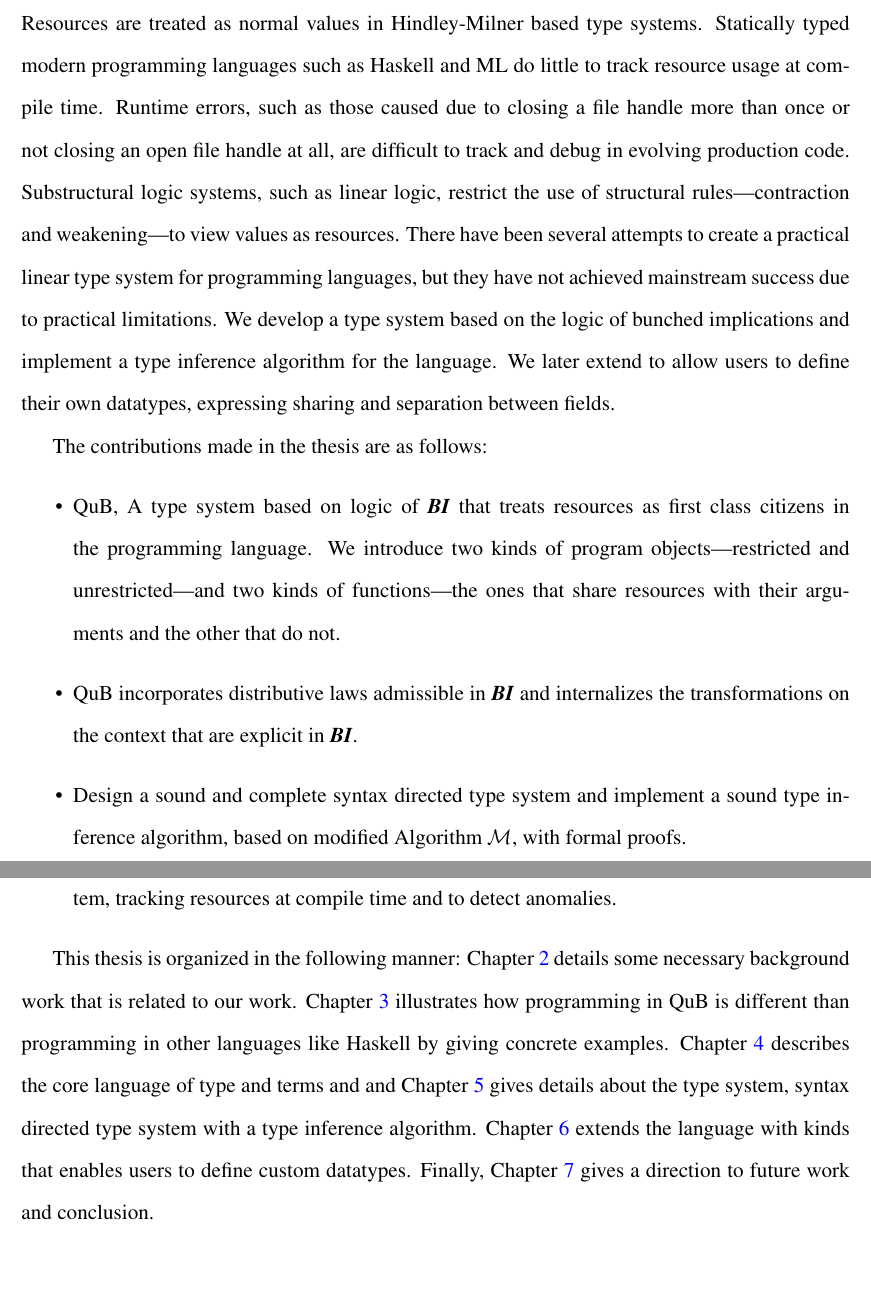
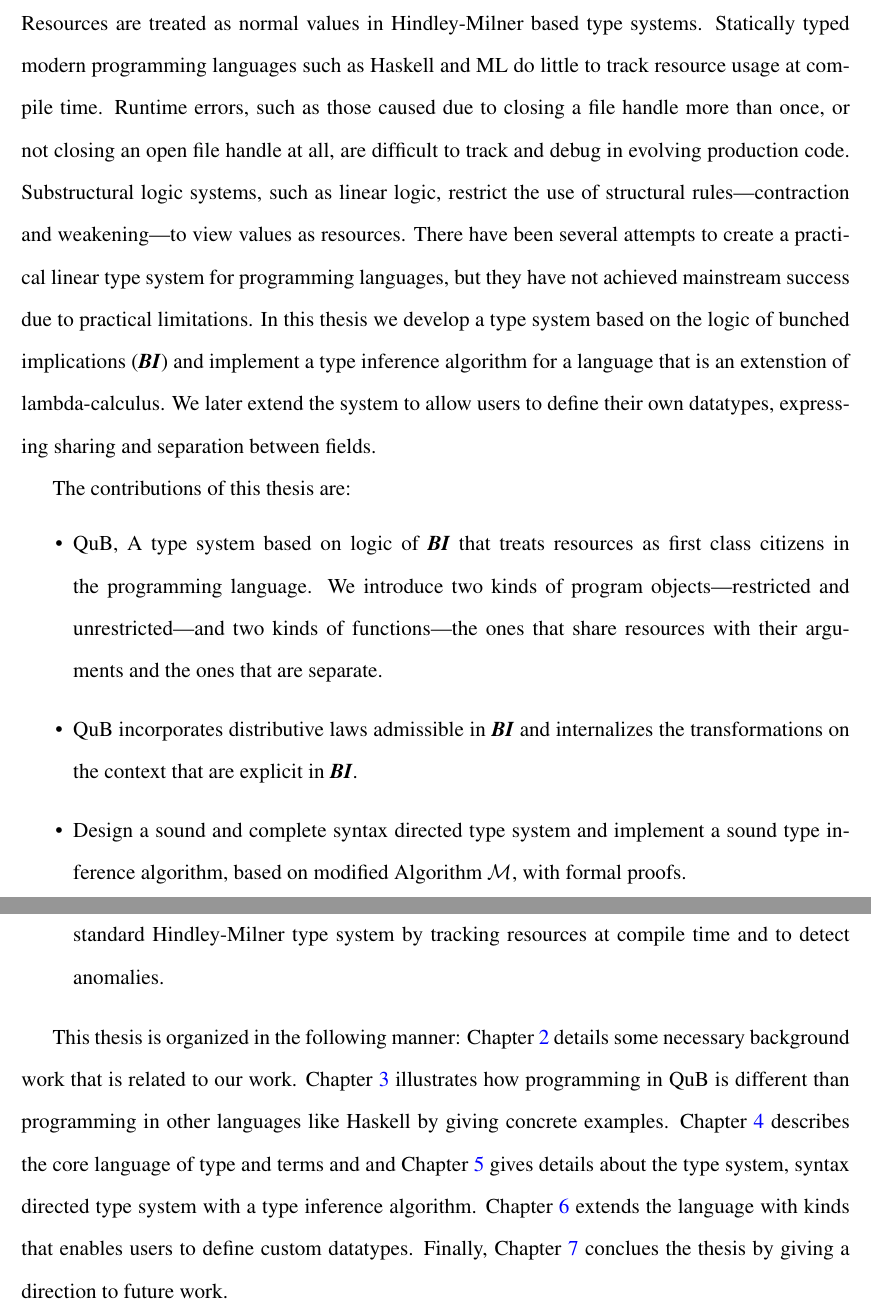
Before and after one commit to fxdpntthm/masters-thesis, a LaTeX thesis (thesis-ku.tex, which reads Chapter1/Introduction.tex): two parts of pages 10 and 11 of 72, joined at a grey line, cut so that both start at the same text, the shorter picture padded with empty space. The pictures show the PDF file thesis-ku.pdf that the author committed with the source.

Commit message:
polished chapter 1

```diff
--- a/Chapter1/Introduction.tex
+++ b/Chapter1/Introduction.tex
@@ -2,18 +2,18 @@
 
 Resources are treated as normal values in Hindley-Milner based type systems. Statically typed modern programming languages such as
 Haskell and ML  do little to track resource usage at compile time. Runtime errors, such as those caused due to closing a file handle
-more than once or not closing an open file handle at all, are difficult to track and debug in evolving production code.
+more than once, or not closing an open file handle at all, are difficult to track and debug in evolving production code.
 Substructural logic systems, such as linear logic, restrict the use of structural rules---contraction and weakening---to view values as resources.
 There have been several attempts to create a practical linear type system for programming languages, but they have not achieved mainstream
-success due to practical limitations. We develop a type system based on the logic of bunched implications
-and implement a type inference algorithm for the language. We later extend to allow users to define
+success due to practical limitations. In this thesis we develop a type system based on the logic of bunched implications (\BI{})
+and implement a type inference algorithm for a language that is an extenstion of lambda-calculus. We later extend the system to allow users to define
 their own datatypes, expressing sharing and separation between fields.
 
-The contributions made in the thesis are as follows:
+The contributions of this thesis are:
 \begin{itemize}
 \item \qub{}, A type system based on logic of \BI{} that treats resources as first class citizens in the programming language.
   We introduce two kinds of program objects---restricted and unrestricted---and two kinds of functions---the ones that share resources with
-  their arguments and the other that do not.
+  their arguments and the ones that are separate.
 \item \qub{} incorporates distributive laws admissible in \BI{} and internalizes the transformations on the context that are explicit in \BI{}.
 \item Design a sound and complete syntax directed type system and implement a sound type inference algorithm, based on modified Algorithm $\M$, with
   formal proofs.
@@ -24,4 +25,4 @@ This thesis is organized in the following manner: \cref{chp:background-work} det
 \cref{chp:qub-programming} illustrates how programming in \qub{} is different than programming in other languages like Haskell by giving concrete examples.
 \cref{chp:qub-language} describes the core language of type and terms and and \cref{chp:qub-type-system} gives details about the type system,
 syntax directed type system with a type inference algorithm. \cref{chp:datatypes} extends the language with kinds that enables users to define
-custom datatypes. Finally, \cref{chp:conclusion} gives a direction to future work and conclusion.
+custom datatypes. Finally, \cref{chp:conclusion} conclues the thesis by giving a direction to future work.
```
Also changed, not shown: Appendix/Proofs.tex (+1 -1 lines), thesis-ku.pdf, Chapter1/Introduction.tex (3 more changed lines).
